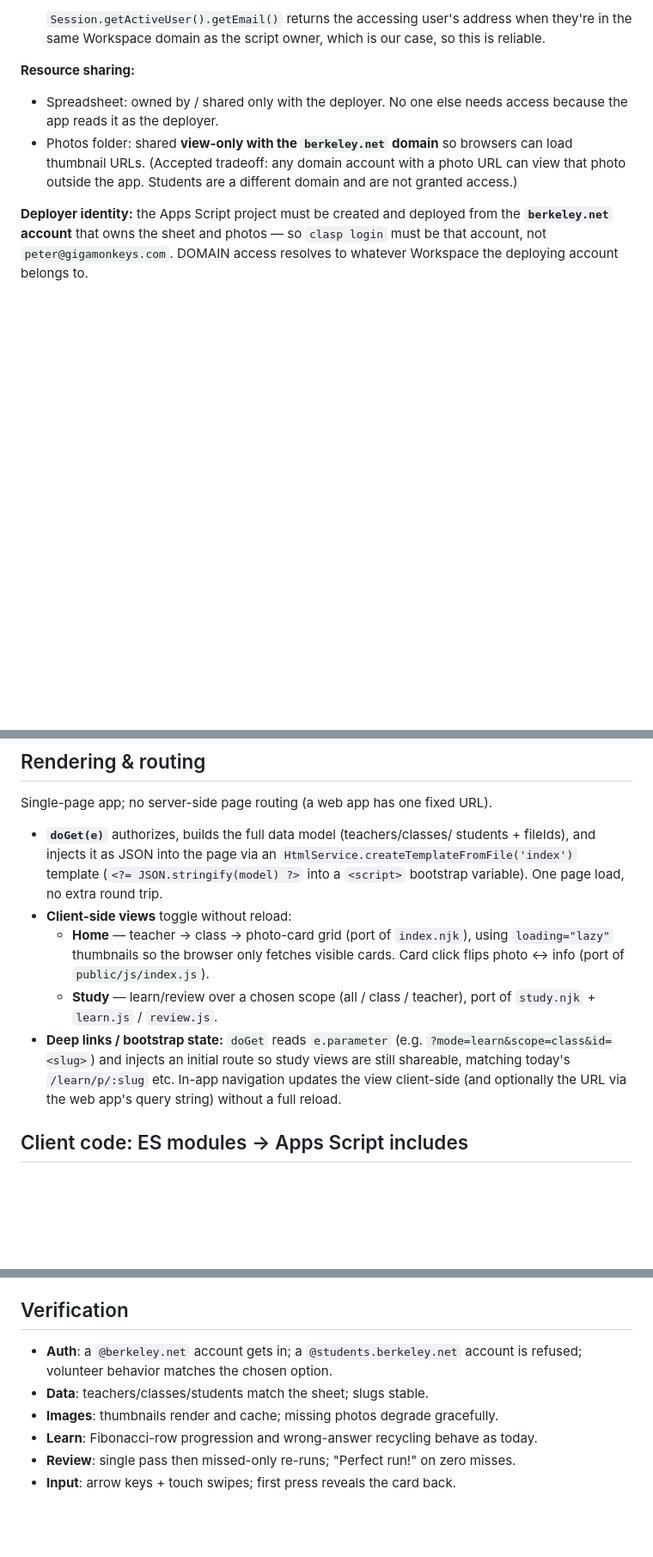
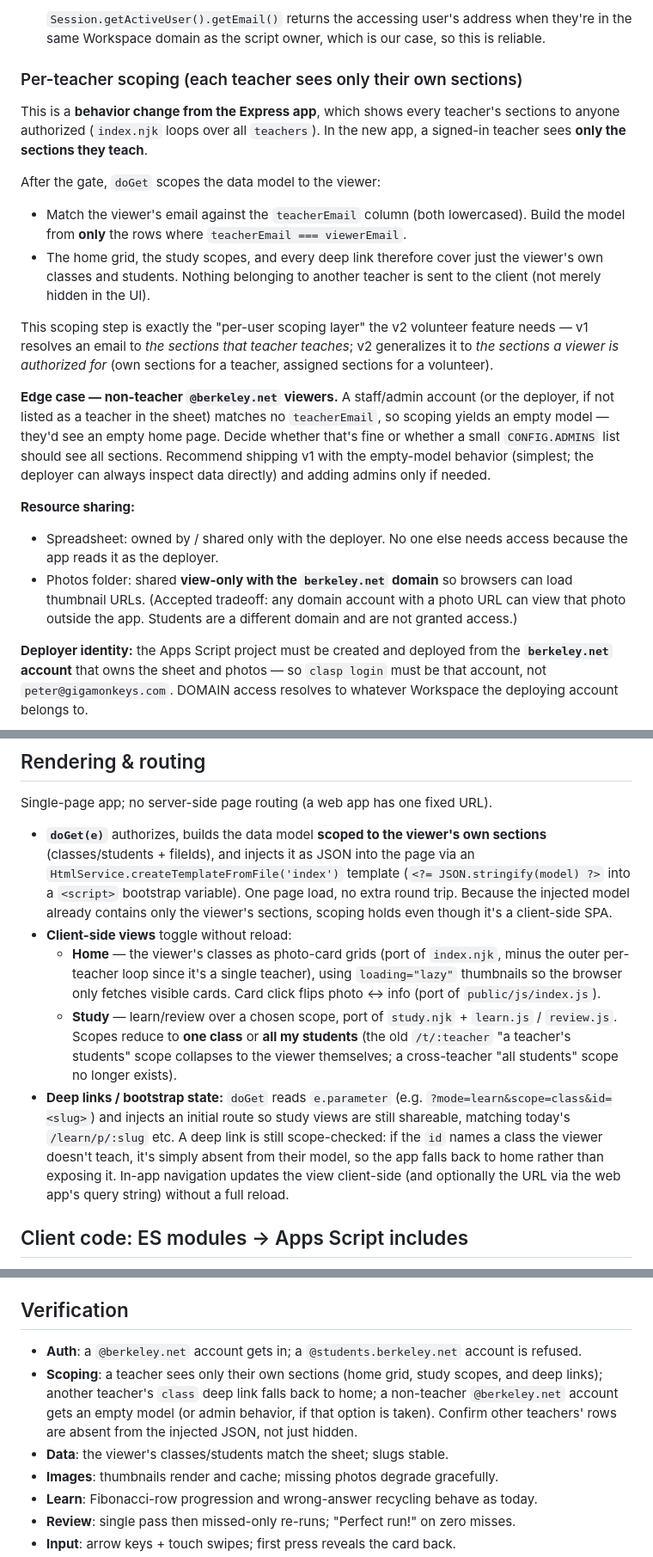
Before and after one commit to gigamonkey/facecards, a Markdown page: plans/appscript-conversion.md, 3 parts joined by grey strips. Shown at 86% size. Drawn GitHub-style; blank space fills up the shorter version.

Commit message:
Plan: each teacher sees only their own sections (per-viewer scoping)
Co-Authored-By: Claude Opus 4.8 <noreply@anthropic.com>

```diff
--- a/plans/appscript-conversion.md
+++ b/plans/appscript-conversion.md
@@ -53,6 +54,32 @@ Replaces passport + the `emails` allowlist with two gates:
    `Session.getActiveUser().getEmail()` returns the accessing user's address
    when they're in the same Workspace domain as the script owner, which is our
    case, so this is reliable.
+
+### Per-teacher scoping (each teacher sees only their own sections)
+
+This is a **behavior change from the Express app**, which shows every teacher's
+sections to anyone authorized (`index.njk` loops over all `teachers`). In the
+new app, a signed-in teacher sees **only the sections they teach**.
+
+After the gate, `doGet` scopes the data model to the viewer:
+
+- Match the viewer's email against the `teacherEmail` column (both lowercased).
+  Build the model from **only** the rows where `teacherEmail === viewerEmail`.
+- The home grid, the study scopes, and every deep link therefore cover just the
+  viewer's own classes and students. Nothing belonging to another teacher is
+  sent to the client (not merely hidden in the UI).
+
+This scoping step is exactly the "per-user scoping layer" the v2 volunteer
+feature needs — v1 resolves an email to *the sections that teacher teaches*; v2
+generalizes it to *the sections a viewer is authorized for* (own sections for a
+teacher, assigned sections for a volunteer).
+
+**Edge case — non-teacher `@berkeley.net` viewers.** A staff/admin account (or
+the deployer, if not listed as a teacher in the sheet) matches no
+`teacherEmail`, so scoping yields an empty model — they'd see an empty home
+page. Decide whether that's fine or whether a small `CONFIG.ADMINS` list should
+see all sections. Recommend shipping v1 with the empty-model behavior (simplest;
+the deployer can always inspect data directly) and adding admins only if needed.
 
 **Resource sharing:**
 
@@ -139,21 +172,29 @@ photos → render a placeholder / blank card.
 
 Single-page app; no server-side page routing (a web app has one fixed URL).
 
-- **`doGet(e)`** authorizes, builds the full data model (teachers/classes/
-  students + fileIds), and injects it as JSON into the page via an
-  `HtmlService.createTemplateFromFile('index')` template (`<?= JSON.stringify(model) ?>`
-  into a `<script>` bootstrap variable). One page load, no extra round trip.
+- **`doGet(e)`** authorizes, builds the data model **scoped to the viewer's own
+  sections** (classes/students + fileIds), and injects it as JSON into the page
+  via an `HtmlService.createTemplateFromFile('index')` template
+  (`<?= JSON.stringify(model) ?>` into a `<script>` bootstrap variable). One
+  page load, no extra round trip. Because the injected model already contains
+  only the viewer's sections, scoping holds even though it's a client-side SPA.
 - **Client-side views** toggle without reload:
-  - **Home** — teacher → class → photo-card grid (port of `index.njk`), using
+  - **Home** — the viewer's classes as photo-card grids (port of `index.njk`,
+    minus the outer per-teacher loop since it's a single teacher), using
     `loading="lazy"` thumbnails so the browser only fetches visible cards.
     Card click flips photo ↔ info (port of `public/js/index.js`).
-  - **Study** — learn/review over a chosen scope (all / class / teacher), port
-    of `study.njk` + `learn.js` / `review.js`.
+  - **Study** — learn/review over a chosen scope, port of `study.njk` +
+    `learn.js` / `review.js`. Scopes reduce to **one class** or **all my
+    students** (the old `/t/:teacher` "a teacher's students" scope collapses to
+    the viewer themselves; a cross-teacher "all students" scope no longer
+    exists).
 - **Deep links / bootstrap state:** `doGet` reads `e.parameter` (e.g.
   `?mode=learn&scope=class&id=<slug>`) and injects an initial route so study
-  views are still shareable, matching today's `/learn/p/:slug` etc. In-app
-  navigation updates the view client-side (and optionally the URL via the web
-  app's query string) without a full reload.
+  views are still shareable, matching today's `/learn/p/:slug` etc. A deep link
+  is still scope-checked: if the `id` names a class the viewer doesn't teach,
+  it's simply absent from their model, so the app falls back to home rather than
+  exposing it. In-app navigation updates the view client-side (and optionally
+  the URL via the web app's query string) without a full reload.
 
 ## Client code: ES modules → Apps Script includes
 
@@ -248,8 +289,13 @@ reference.
 ## Verification
 
 - **Auth**: a `@berkeley.net` account gets in; a `@students.berkeley.net` account
-  is refused; volunteer behavior matches the chosen option.
-- **Data**: teachers/classes/students match the sheet; slugs stable.
+  is refused.
+- **Scoping**: a teacher sees only their own sections (home grid, study scopes,
+  and deep links); another teacher's `class` deep link falls back to home; a
+  non-teacher `@berkeley.net` account gets an empty model (or admin behavior, if
+  that option is taken). Confirm other teachers' rows are absent from the
+  injected JSON, not just hidden.
+- **Data**: the viewer's classes/students match the sheet; slugs stable.
 - **Images**: thumbnails render and cache; missing photos degrade gracefully.
 - **Learn**: Fibonacci-row progression and wrong-answer recycling behave as today.
 - **Review**: single pass then missed-only re-runs; "Perfect run!" on zero misses.
```
Also changed, not shown: other parts of plans/appscript-conversion.md (+13 -6 lines).
